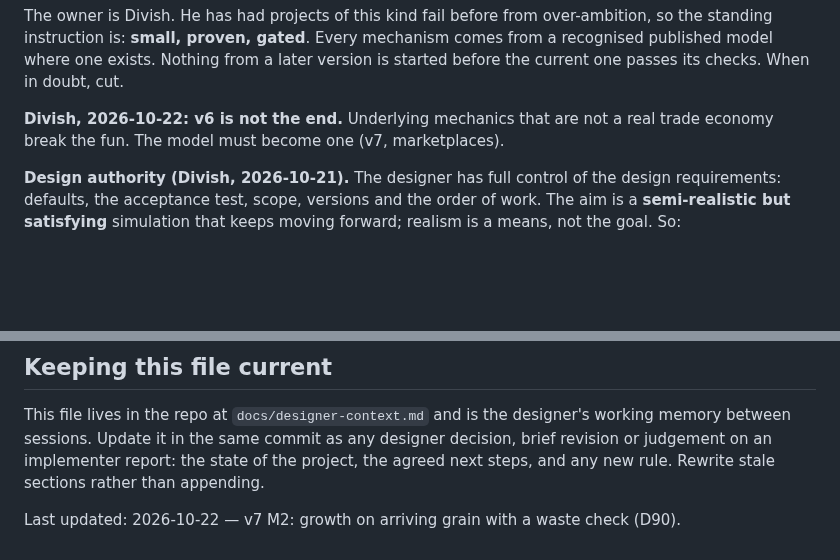
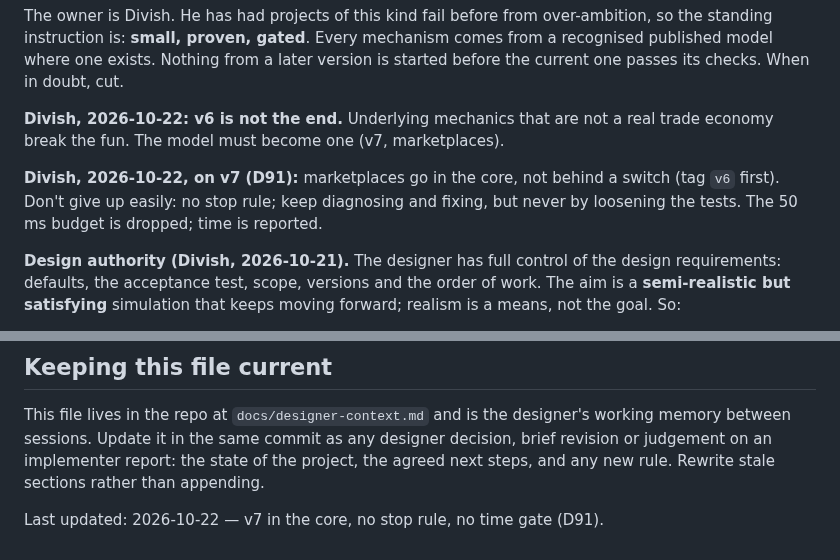
Before and after one commit to tenebrius/Hinterlands, a Markdown page: docs/designer-context.md, 2 parts joined by grey strips. Drawn GitHub-style; blank space fills up the shorter version.

```diff
--- a/docs/designer-context.md
+++ b/docs/designer-context.md
@@ -12,6 +12,8 @@ There are two roles on this project and they are kept separate.
 The owner is Divish. He has had projects of this kind fail before from over-ambition, so the standing instruction is: **small, proven, gated**. Every mechanism comes from a recognised published model where one exists. Nothing from a later version is started before the current one passes its checks. When in doubt, cut.
 
 **Divish, 2026-10-22: v6 is not the end.** Underlying mechanics that are not a real trade economy break the fun. The model must become one (v7, marketplaces).
+
+**Divish, 2026-10-22, on v7 (D91):** marketplaces go in the core, not behind a switch (tag `v6` first). Don't give up easily: no stop rule; keep diagnosing and fixing, but never by loosening the tests. The 50 ms budget is dropped; time is reported.
 
 **Design authority (Divish, 2026-10-21).** The designer has full control of the design requirements: defaults, the acceptance test, scope, versions and the order of work. The aim is a **semi-realistic but satisfying** simulation that keeps moving forward; realism is a means, not the goal. So:
 - Decide, don't escalate. Record every such decision in `docs/decisions.md` or `docs/foundation.md`, and tell Divish of major changes of direction.
@@ -140,4 +142,4 @@ Messages go by the channel rules in `CLAUDE.md`.
 
 This file lives in the repo at `docs/designer-context.md` and is the designer's working memory between sessions. Update it in the same commit as any designer decision, brief revision or judgement on an implementer report: the state of the project, the agreed next steps, and any new rule. Rewrite stale sections rather than appending.
 
-Last updated: 2026-10-22 — v7 M2: growth on arriving grain with a waste check (D90).
+Last updated: 2026-10-22 — v7 in the core, no stop rule, no time gate (D91).
```
Also changed, not shown: docs/foundation.md (+6 -1 lines), docs/validation.md (+1 -1 lines).
